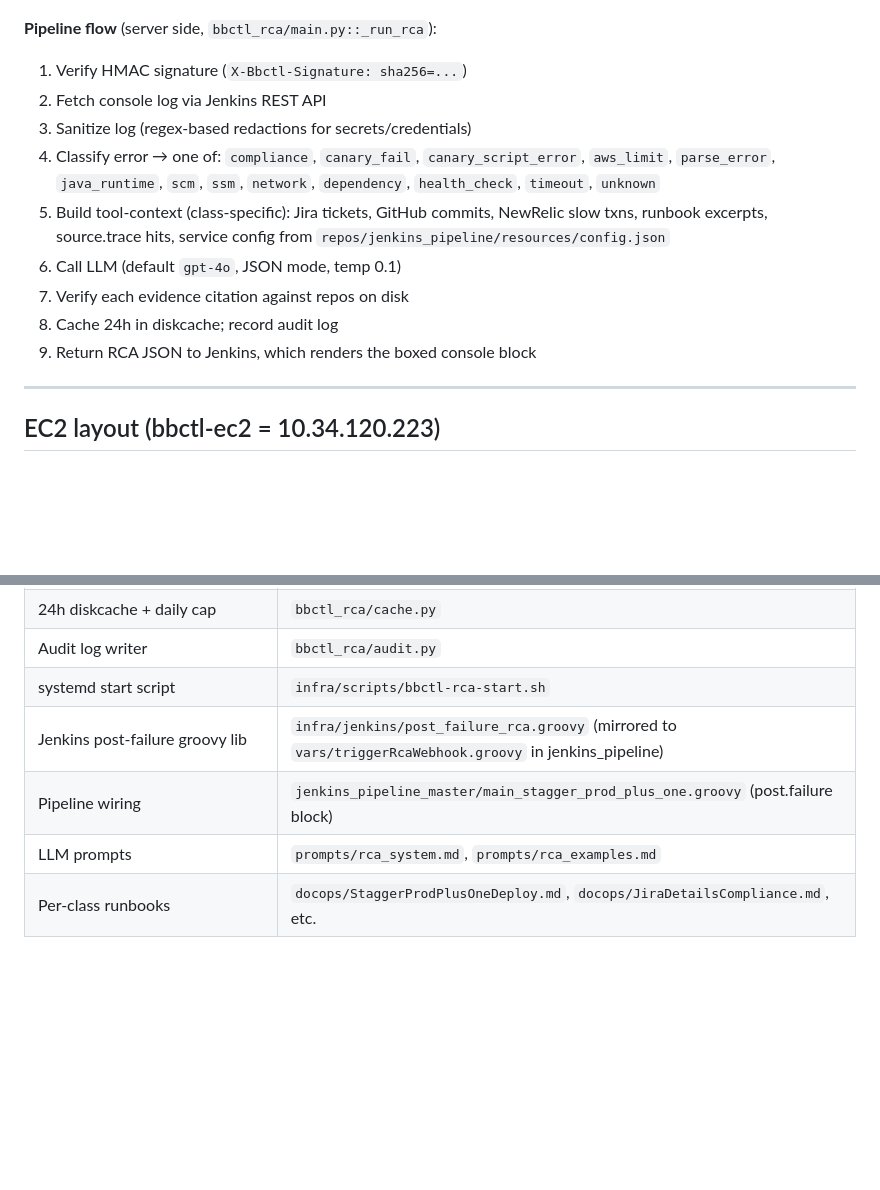
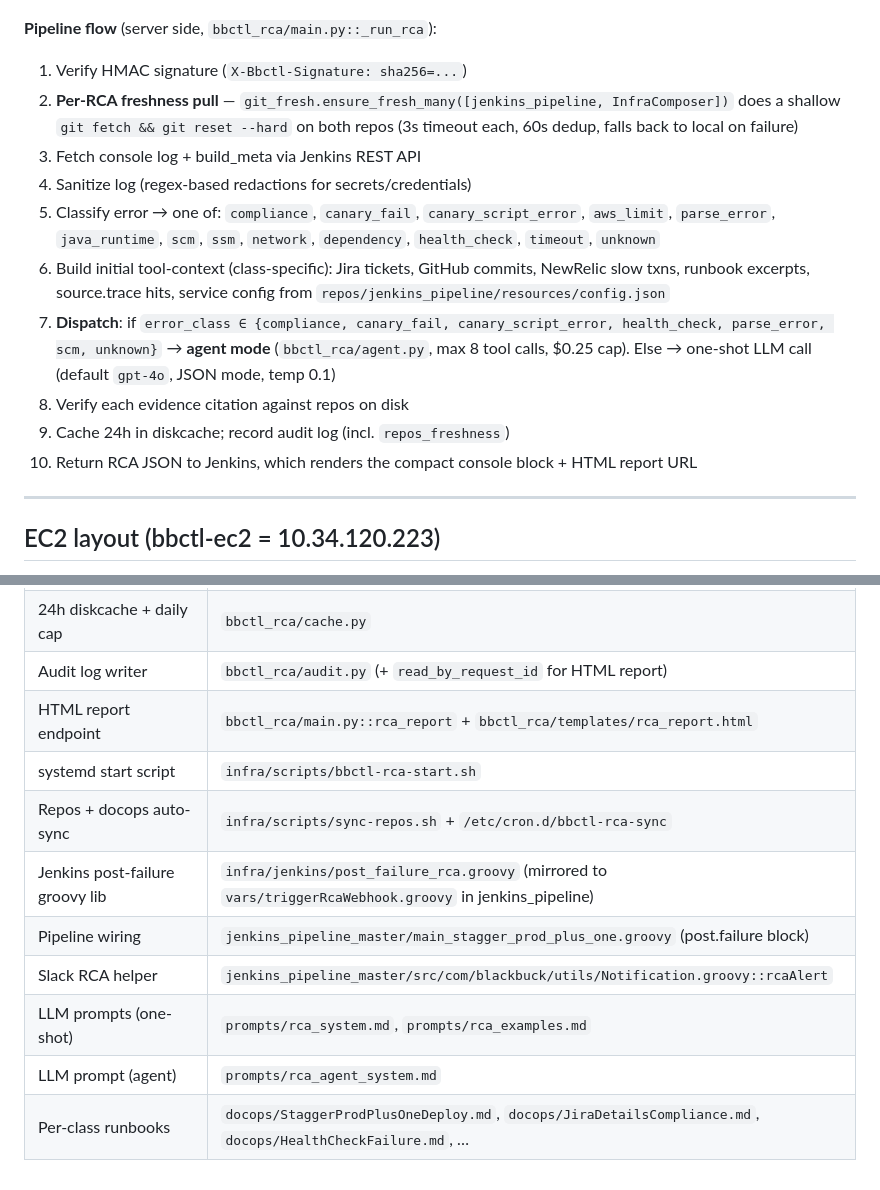
Before and after one commit to BLACKBUCK-LABS/bbctl, a Markdown page: docs/rca/bbctlrca.md, 2 parts joined by grey strips. GitHub-like rendering; blank space fills up the shorter version.

```diff
--- a/docs/rca/bbctlrca.md
+++ b/docs/rca/bbctlrca.md
@@ -31,14 +31,15 @@ Automated Root Cause Analysis service for Jenkins `stagger-prod-plus-one` pipeli
 **Pipeline flow** (server side, `bbctl_rca/main.py::_run_rca`):
 
 1. Verify HMAC signature (`X-Bbctl-Signature: sha256=...`)
-2. Fetch console log via Jenkins REST API
-3. Sanitize log (regex-based redactions for secrets/credentials)
-4. Classify error → one of: `compliance`, `canary_fail`, `canary_script_error`, `aws_limit`, `parse_error`, `java_runtime`, `scm`, `ssm`, `network`, `dependency`, `health_check`, `timeout`, `unknown`
-5. Build tool-context (class-specific): Jira tickets, GitHub commits, NewRelic slow txns, runbook excerpts, source.trace hits, service config from `repos/jenkins_pipeline/resources/config.json`
-6. Call LLM (default `gpt-4o`, JSON mode, temp 0.1)
-7. Verify each evidence citation against repos on disk
-8. Cache 24h in diskcache; record audit log
-9. Return RCA JSON to Jenkins, which renders the boxed console block
+2. **Per-RCA freshness pull** — `git_fresh.ensure_fresh_many([jenkins_pipeline, InfraComposer])` does a shallow `git fetch && git reset --hard` on both repos (3s timeout each, 60s dedup, falls back to local on failure)
+3. Fetch console log + build_meta via Jenkins REST API
+4. Sanitize log (regex-based redactions for secrets/credentials)
+5. Classify error → one of: `compliance`, `canary_fail`, `canary_script_error`, `aws_limit`, `parse_error`, `java_runtime`, `scm`, `ssm`, `network`, `dependency`, `health_check`, `timeout`, `unknown`
+6. Build initial tool-context (class-specific): Jira tickets, GitHub commits, NewRelic slow txns, runbook excerpts, source.trace hits, service config from `repos/jenkins_pipeline/resources/config.json`
+7. **Dispatch**: if `error_class ∈ {compliance, canary_fail, canary_script_error, health_check, parse_error, scm, unknown}` → **agent mode** (`bbctl_rca/agent.py`, max 8 tool calls, $0.25 cap). Else → one-shot LLM call (default `gpt-4o`, JSON mode, temp 0.1)
+8. Verify each evidence citation against repos on disk
+9. Cache 24h in diskcache; record audit log (incl. `repos_freshness`)
+10. Return RCA JSON to Jenkins, which renders the compact console block + HTML report URL
 
 ---
 
@@ -609,9 +623,13 @@ If `suggested_fix` is a single String (some classes use this shape), only the fi
 | NewRelic slow-txn query           | `bbctl_rca/newrelic.py`                                          |
 | Runbook section extractor         | `bbctl_rca/runbook.py`                                           |
 | 24h diskcache + daily cap         | `bbctl_rca/cache.py`                                             |
-| Audit log writer                  | `bbctl_rca/audit.py`                                             |
+| Audit log writer                  | `bbctl_rca/audit.py` (+ `read_by_request_id` for HTML report)    |
+| HTML report endpoint              | `bbctl_rca/main.py::rca_report` + `bbctl_rca/templates/rca_report.html` |
 | systemd start script              | `infra/scripts/bbctl-rca-start.sh`                               |
+| Repos + docops auto-sync          | `infra/scripts/sync-repos.sh` + `/etc/cron.d/bbctl-rca-sync`     |
 | Jenkins post-failure groovy lib   | `infra/jenkins/post_failure_rca.groovy` (mirrored to `vars/triggerRcaWebhook.groovy` in jenkins_pipeline) |
 | Pipeline wiring                   | `jenkins_pipeline_master/main_stagger_prod_plus_one.groovy` (post.failure block) |
-| LLM prompts                       | `prompts/rca_system.md`, `prompts/rca_examples.md`               |
-| Per-class runbooks                | `docops/StaggerProdPlusOneDeploy.md`, `docops/JiraDetailsCompliance.md`, etc. |
+| Slack RCA helper                  | `jenkins_pipeline_master/src/com/blackbuck/utils/Notification.groovy::rcaAlert` |
+| LLM prompts (one-shot)            | `prompts/rca_system.md`, `prompts/rca_examples.md`               |
+| LLM prompt (agent)                | `prompts/rca_agent_system.md`                                    |
+| Per-class runbooks                | `docops/StaggerProdPlusOneDeploy.md`, `docops/JiraDetailsCompliance.md`, `docops/HealthCheckFailure.md`, … |
```
Also changed, not shown: other parts of docs/rca/bbctlrca.md (+18 -5 lines).
